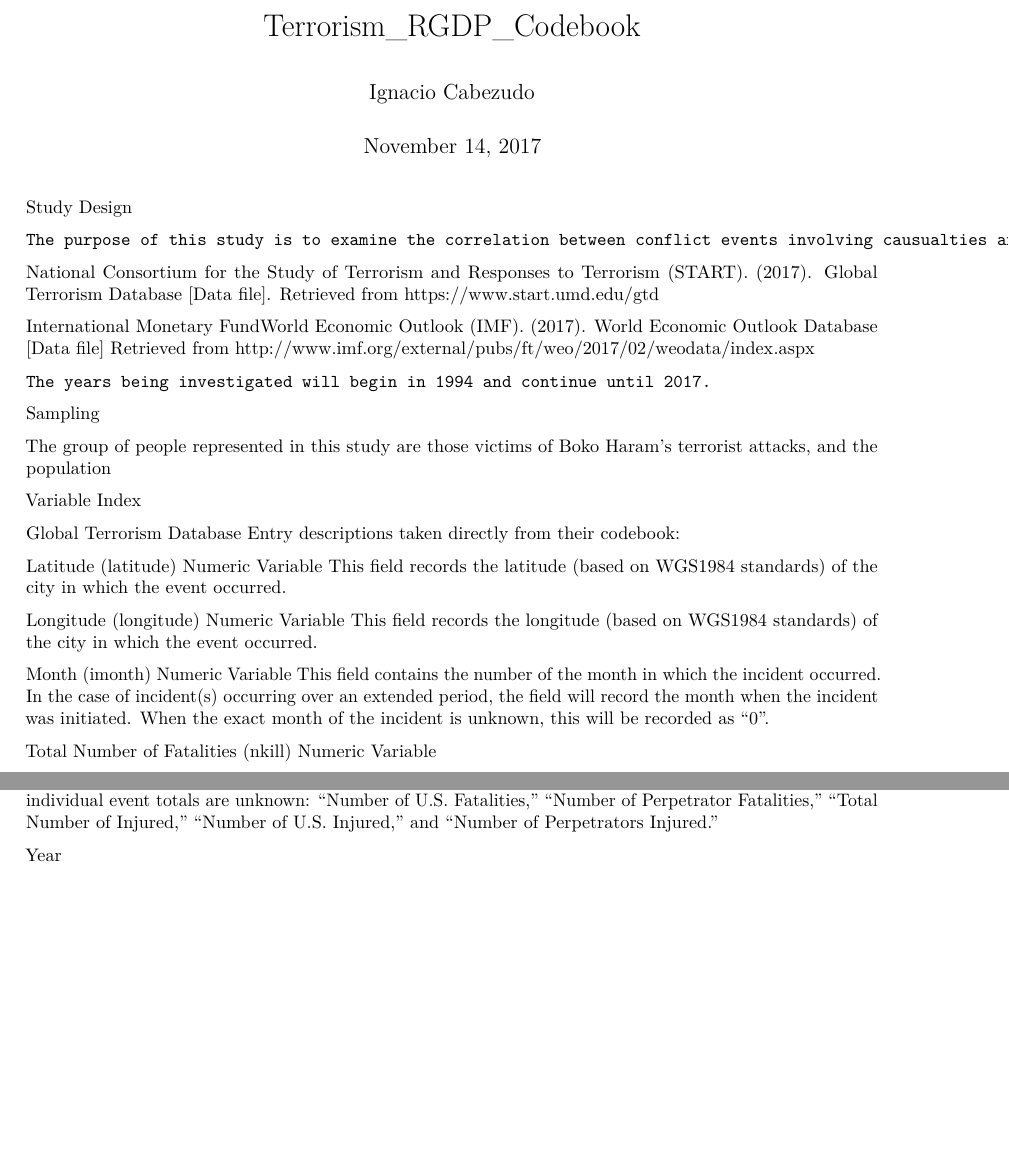
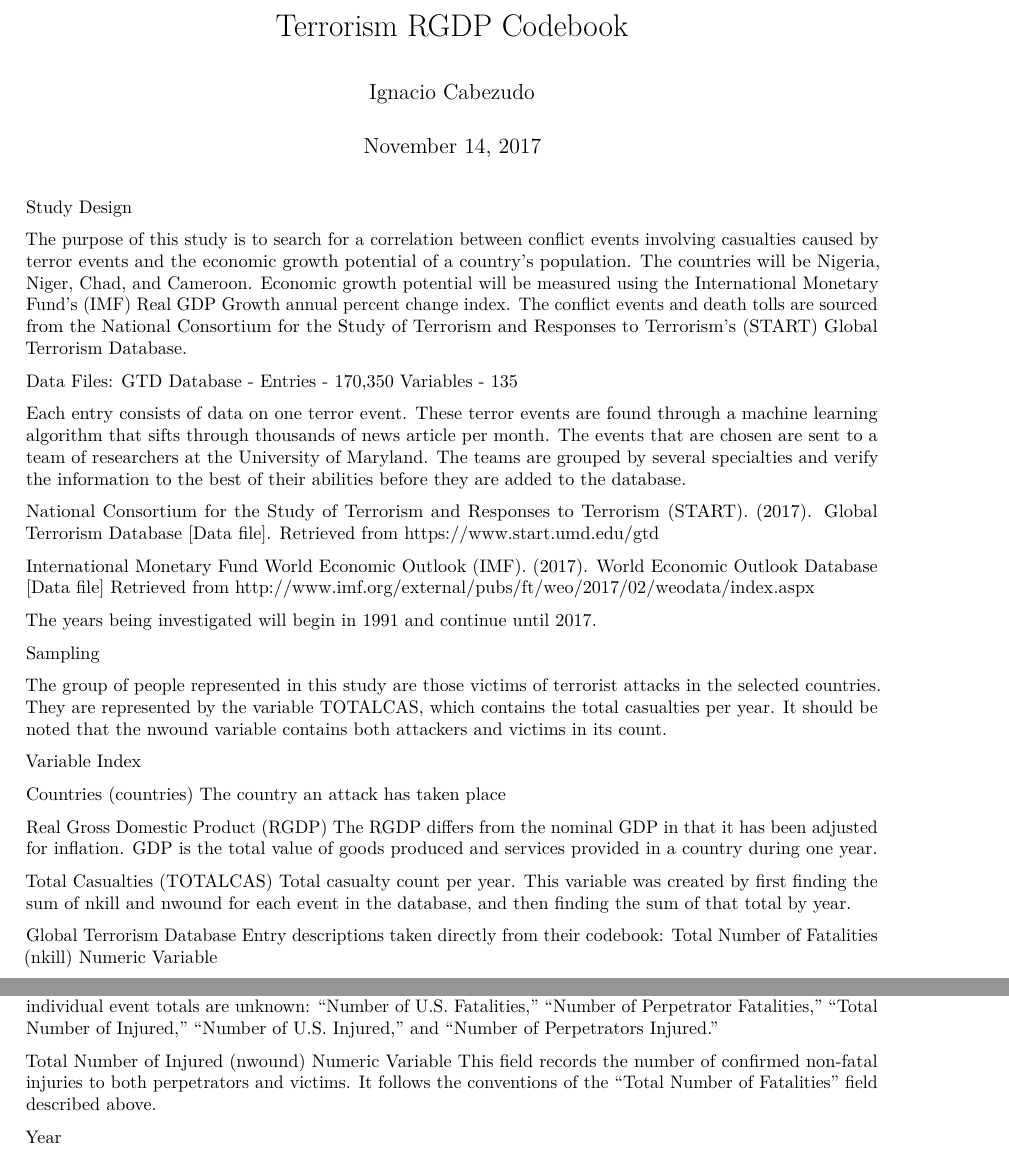
Before and after one commit to Nachocabezudo/FinalProject, an R Markdown document (Terrorism_Code.Rmd): two parts of pages 1 and 2 of 2, joined at a grey line, cut at the place of the change, the shorter picture padded with empty space. Rendered offline with R 4.5, knitr and Pandoc, then LaTeX, with nearby package versions.

Commit message:
Codebook Update/PDF

```diff
--- a/Terrorism_Code.Rmd
+++ b/Terrorism_Code.Rmd
@@ -1,5 +1,5 @@
 ---
-title: "Terrorism_RGDP_Codebook"
+title: "Terrorism RGDP Codebook"
 author: "Ignacio Cabezudo"
 date: "November 14, 2017"
 output: pdf_document
@@ -7,42 +7,47 @@ output: pdf_document
 
 Study Design
 
-    The purpose of this study is to examine the correlation between conflict events involving causualties and the economic growth potential of a country's population.The countries will be Nigeria, Niger, Chad, and Camaroon. The conflict events will only be those in which the terrorist group, Boko Haram has participated in. Economic growth potential will be measured using the International Monetary Fund's (IMF) Real GDP Growth annual percent change index. The conflict events and eath tolls are sourced from the National Consortium for the Study of Terrorism and Responses to Terrorism's (START) Global Terrorism Database.
+  The purpose of this study is to search for a correlation between conflict events involving casualties caused by terror events and the economic growth potential of a country's population. The countries will be Nigeria, Niger, Chad, and Cameroon. Economic growth potential will be measured using the International Monetary Fund's (IMF) Real GDP Growth annual percent change index. The conflict events and death tolls are sourced from the National Consortium for the Study of Terrorism and Responses to Terrorism's (START) Global Terrorism Database.
 
-National Consortium for the Study of Terrorism and Responses to Terrorism (START). (2017). Global Terrorism Database [Data file]. Retrieved from https://www.start.umd.edu/gtd
+Data Files:
+GTD Database -
+Entries - 170,350
+Variables - 135
 
-International Monetary FundWorld Economic Outlook (IMF). (2017). World Economic
+Each entry consists of data on one terror event. These terror events are found through a machine learning algorithm that sifts through thousands of news article per month. The events that are chosen are sent to a team of researchers at the University of Maryland. The teams are grouped by several specialties and verify the information to the best of their abilities before they are added to the database.
+
+
+National Consortium for
+the Study of Terrorism and Responses to Terrorism (START). (2017). Global Terrorism Database [Data file]. Retrieved from https://www.start.umd.edu/gtd
+
+International Monetary Fund World Economic Outlook (IMF). (2017). World Economic
 Outlook Database [Data file] Retrieved from
 http://www.imf.org/external/pubs/ft/weo/2017/02/weodata/index.aspx
 
-    The years being investigated will begin in 1994 and continue until 2017.
+The years being investigated will begin in 1991 and continue until 2017.
 
 Sampling
 
-The group of people represented in this study are those victims of Boko Haram's terrorist attacks, and the population
+The group of people represented in this study are those victims of terrorist attacks in the selected countries. They are represented by the variable TOTALCAS, which contains the total casualties per year. It should be noted that the nwound variable contains both attackers and victims in its count.
 
 
 Variable Index
 
+Countries
+(countries)
+The country an attack has taken place
+
+Real Gross Domestic Product
+(RGDP)
+The RGDP differs from the nominal GDP in that it has been adjusted for inflation. GDP is the total value of goods produced and services provided in a country during one year.
+
+Total Casualties
+(TOTALCAS)
+Total casualty count per year. This variable was created by first finding the sum of nkill and nwound for each event in the database, and then finding the sum of that total by year.
+
+
 Global Terrorism Database
 Entry descriptions taken directly from their codebook:
-
-Latitude
-(latitude)
-Numeric Variable
-This field records the latitude (based on WGS1984 standards) of the city in which the event occurred.
-
-Longitude
-(longitude)
-Numeric Variable
-This field records the longitude (based on WGS1984 standards) of the city in which the event occurred.
-
-Month
-(imonth)
-Numeric Variable
-This field contains the number of the month in which the incident occurred. In the case of incident(s) occurring over an extended period, the field will record the month when the incident was initiated. When the exact month of the incident is unknown, this will be recorded as “0”.
-
-
 Total Number of Fatalities
 (nkill)
 Numeric Variable
@@ -56,7 +61,10 @@ Note: Preservation of Statistical Accuracy
 When several cases are linked together, sources sometimes provide a cumulative
 fatality total for all of the events rather than fatality figures for each incident. In such cases, the preservation of statistical accuracy is achieved by distributing fatalities across the linked incidents. It will be noted in the “Additional Notes” field whenever cumulative totals are divided across multiple events. This method for preserving statistical accuracy is also used for calculating the values for the following fields when individual event totals are unknown: “Number of U.S. Fatalities,” “Number of Perpetrator Fatalities,” “Total Number of Injured,” “Number of U.S. Injured,” and “Number of Perpetrators Injured.”
 
-
+Total Number of Injured
+(nwound)
+Numeric Variable
+This field records the number of confirmed non-fatal injuries to both perpetrators and victims. It follows the conventions of the “Total Number of Fatalities” field described above.
 
 Year
 
```
Also changed, not shown: Terrorism_Code.pdf (added).
